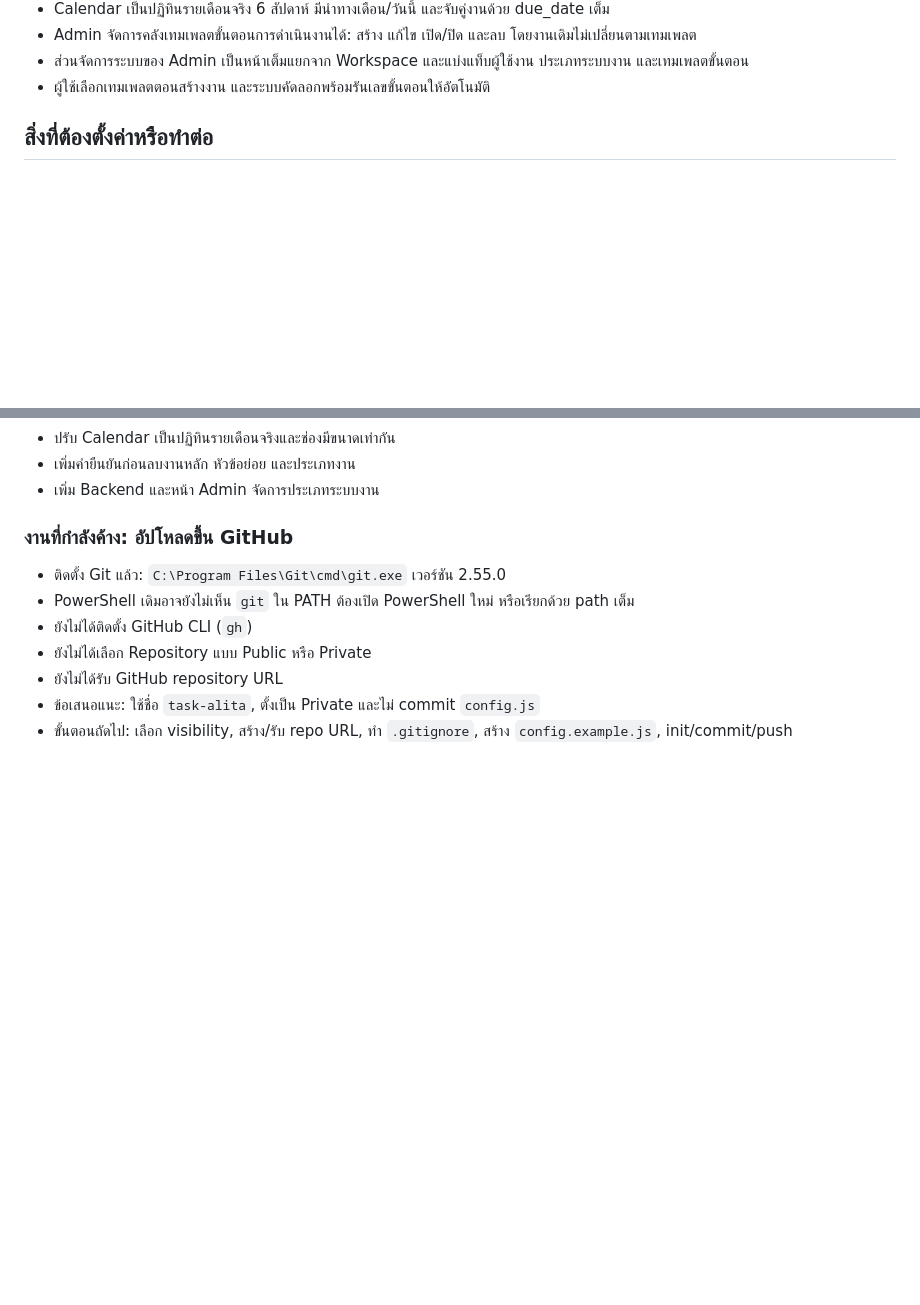
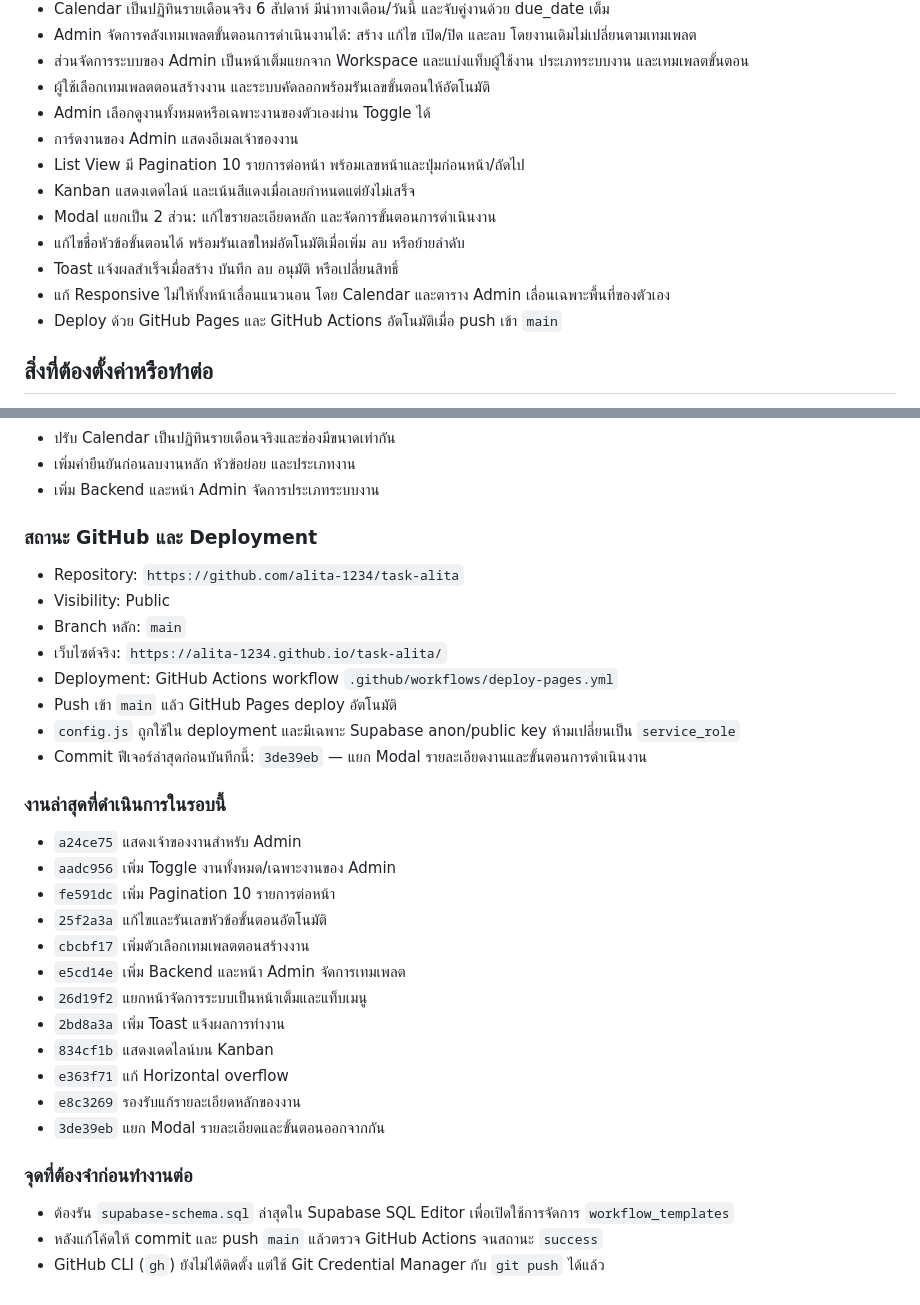
Before and after one commit to alita-1234/task-alita, a Markdown page: HANDOFF.md, 2 parts joined by grey strips. Drawn GitHub-style; blank space fills up the shorter version.

Commit message:
Update project handoff and deployment status

```diff
--- a/HANDOFF.md
+++ b/HANDOFF.md
@@ -40,6 +40,15 @@
 - Admin จัดการคลังเทมเพลตขั้นตอนการดำเนินงานได้: สร้าง แก้ไข เปิด/ปิด และลบ โดยงานเดิมไม่เปลี่ยนตามเทมเพลต
 - ส่วนจัดการระบบของ Admin เป็นหน้าเต็มแยกจาก Workspace และแบ่งแท็บผู้ใช้งาน ประเภทระบบงาน และเทมเพลตขั้นตอน
 - ผู้ใช้เลือกเทมเพลตตอนสร้างงาน และระบบคัดลอกพร้อมรันเลขขั้นตอนให้อัตโนมัติ
+- Admin เลือกดูงานทั้งหมดหรือเฉพาะงานของตัวเองผ่าน Toggle ได้
+- การ์ดงานของ Admin แสดงอีเมลเจ้าของงาน
+- List View มี Pagination 10 รายการต่อหน้า พร้อมเลขหน้าและปุ่มก่อนหน้า/ถัดไป
+- Kanban แสดงเดดไลน์ และเน้นสีแดงเมื่อเลยกำหนดแต่ยังไม่เสร็จ
+- Modal แยกเป็น 2 ส่วน: แก้ไขรายละเอียดหลัก และจัดการขั้นตอนการดำเนินงาน
+- แก้ไขชื่อหัวข้อขั้นตอนได้ พร้อมรันเลขใหม่อัตโนมัติเมื่อเพิ่ม ลบ หรือย้ายลำดับ
+- Toast แจ้งผลสำเร็จเมื่อสร้าง บันทึก ลบ อนุมัติ หรือเปลี่ยนสิทธิ์
+- แก้ Responsive ไม่ให้ทั้งหน้าเลื่อนแนวนอน โดย Calendar และตาราง Admin เลื่อนเฉพาะพื้นที่ของตัวเอง
+- Deploy ด้วย GitHub Pages และ GitHub Actions อัตโนมัติเมื่อ push เข้า `main`
 
 ## สิ่งที่ต้องตั้งค่าหรือทำต่อ
 
@@ -90,12 +99,34 @@ python -m http.server 5500
 - เพิ่มคำยืนยันก่อนลบงานหลัก หัวข้อย่อย และประเภทงาน
 - เพิ่ม Backend และหน้า Admin จัดการประเภทระบบงาน
 
-### งานที่กำลังค้าง: อัปโหลดขึ้น GitHub
+### สถานะ GitHub และ Deployment
 
-- ติดตั้ง Git แล้ว: `C:\Program Files\Git\cmd\git.exe` เวอร์ชัน 2.55.0
-- PowerShell เดิมอาจยังไม่เห็น `git` ใน PATH ต้องเปิด PowerShell ใหม่ หรือเรียกด้วย path เต็ม
-- ยังไม่ได้ติดตั้ง GitHub CLI (`gh`)
-- ยังไม่ได้เลือก Repository แบบ Public หรือ Private
-- ยังไม่ได้รับ GitHub repository URL
-- ข้อเสนอแนะ: ใช้ชื่อ `task-alita`, ตั้งเป็น Private และไม่ commit `config.js`
-- ขั้นตอนถัดไป: เลือก visibility, สร้าง/รับ repo URL, ทำ `.gitignore`, สร้าง `config.example.js`, init/commit/push
+- Repository: `https://github.com/alita-1234/task-alita`
+- Visibility: Public
+- Branch หลัก: `main`
+- เว็บไซต์จริง: `https://alita-1234.github.io/task-alita/`
+- Deployment: GitHub Actions workflow `.github/workflows/deploy-pages.yml`
+- Push เข้า `main` แล้ว GitHub Pages deploy อัตโนมัติ
+- `config.js` ถูกใช้ใน deployment และมีเฉพาะ Supabase anon/public key ห้ามเปลี่ยนเป็น `service_role`
+- Commit ฟีเจอร์ล่าสุดก่อนบันทึกนี้: `3de39eb` — แยก Modal รายละเอียดงานและขั้นตอนการดำเนินงาน
+
+### งานล่าสุดที่ดำเนินการในรอบนี้
+
+- `a24ce75` แสดงเจ้าของงานสำหรับ Admin
+- `aadc956` เพิ่ม Toggle งานทั้งหมด/เฉพาะงานของ Admin
+- `fe591dc` เพิ่ม Pagination 10 รายการต่อหน้า
+- `25f2a3a` แก้ไขและรันเลขหัวข้อขั้นตอนอัตโนมัติ
+- `cbcbf17` เพิ่มตัวเลือกเทมเพลตตอนสร้างงาน
+- `e5cd14e` เพิ่ม Backend และหน้า Admin จัดการเทมเพลต
+- `26d19f2` แยกหน้าจัดการระบบเป็นหน้าเต็มและแท็บเมนู
+- `2bd8a3a` เพิ่ม Toast แจ้งผลการทำงาน
+- `834cf1b` แสดงเดดไลน์บน Kanban
+- `e363f71` แก้ Horizontal overflow
+- `e8c3269` รองรับแก้รายละเอียดหลักของงาน
+- `3de39eb` แยก Modal รายละเอียดและขั้นตอนออกจากกัน
+
+### จุดที่ต้องจำก่อนทำงานต่อ
+
+- ต้องรัน `supabase-schema.sql` ล่าสุดใน Supabase SQL Editor เพื่อเปิดใช้การจัดการ `workflow_templates`
+- หลังแก้โค้ดให้ commit และ push `main` แล้วตรวจ GitHub Actions จนสถานะ `success`
+- GitHub CLI (`gh`) ยังไม่ได้ติดตั้ง แต่ใช้ Git Credential Manager กับ `git push` ได้แล้ว
```
